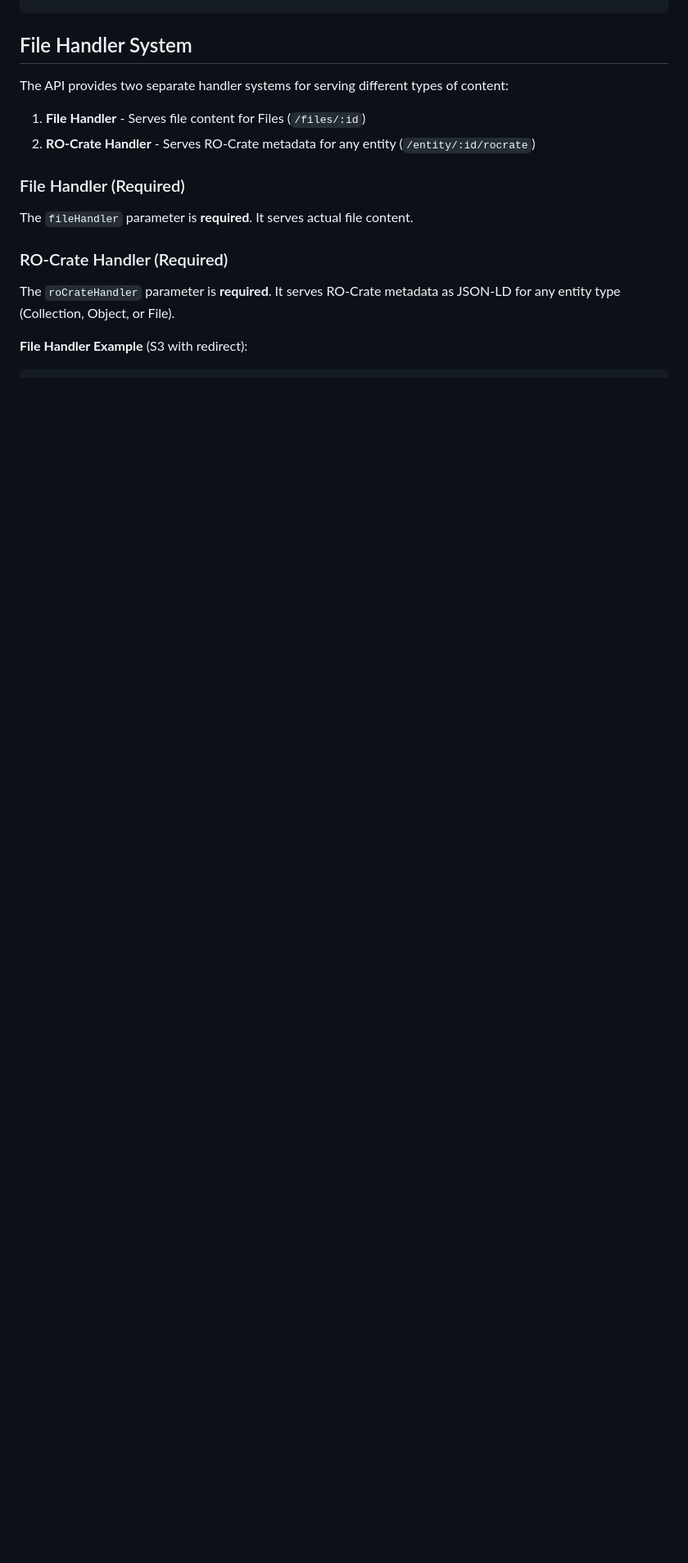
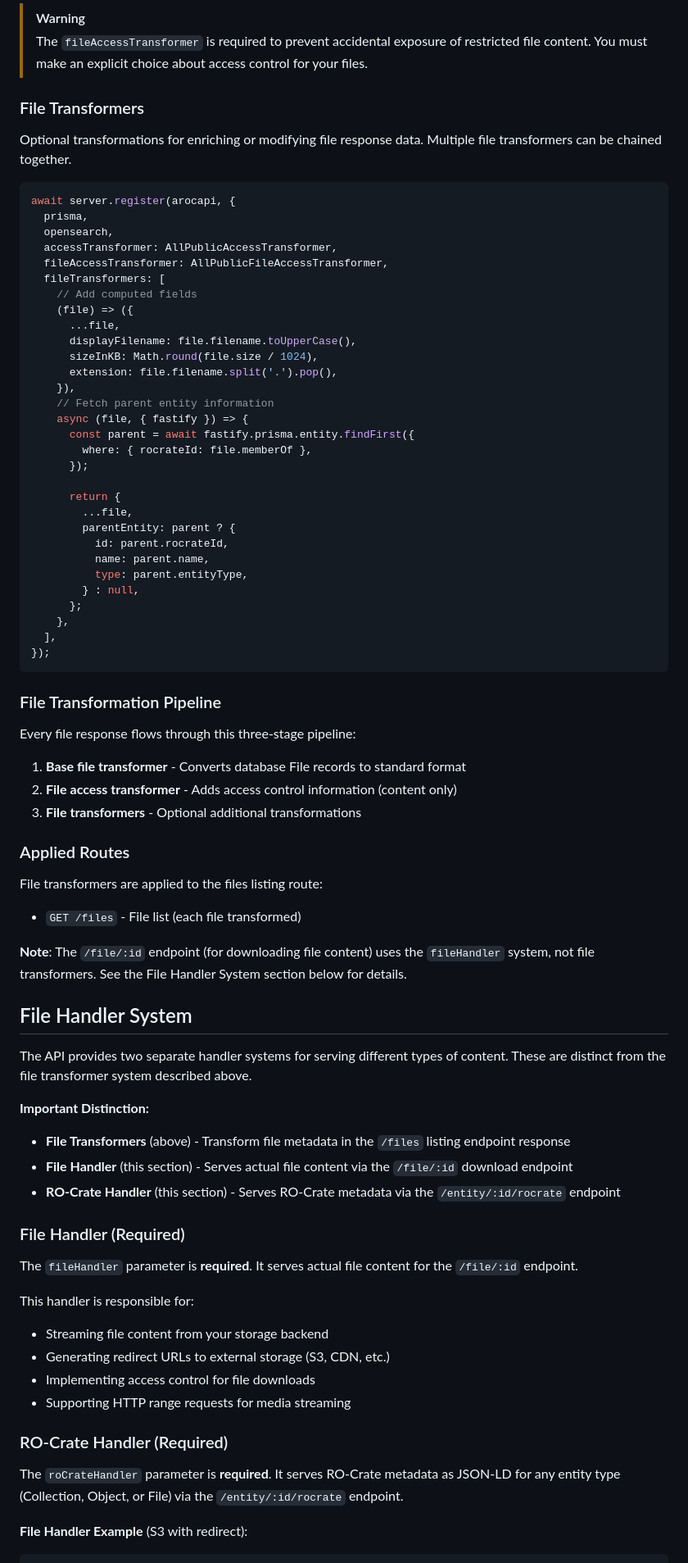
Before and after one commit to Language-Research-Technology/arocapi, a Markdown page: README.md, the part around one of its changes. Shown at 82% size. GitHub-like rendering; blank space fills up the shorter version.

````diff
--- a/README.md
+++ b/README.md
@@ -390,18 +419,87 @@ entityTransformers: [
+> [!WARNING]
+> The `fileAccessTransformer` is required to prevent accidental exposure of
+> restricted file content. You must make an explicit choice about access control
+> for your files.
+
+### File Transformers
+
+Optional transformations for enriching or modifying file response data. Multiple
+file transformers can be chained together.
+
+```typescript
+await server.register(arocapi, {
+  prisma,
+  opensearch,
+  accessTransformer: AllPublicAccessTransformer,
+  fileAccessTransformer: AllPublicFileAccessTransformer,
+  fileTransformers: [
+    // Add computed fields
+    (file) => ({
+      ...file,
+      displayFilename: file.filename.toUpperCase(),
+      sizeInKB: Math.round(file.size / 1024),
+      extension: file.filename.split('.').pop(),
+    }),
+    // Fetch parent entity information
+    async (file, { fastify }) => {
+      const parent = await fastify.prisma.entity.findFirst({
+        where: { rocrateId: file.memberOf },
+      });
+
+      return {
+        ...file,
+        parentEntity: parent ? {
+          id: parent.rocrateId,
+          name: parent.name,
+          type: parent.entityType,
+        } : null,
+      };
+    },
+  ],
+});
+```
+
+### File Transformation Pipeline
+
+Every file response flows through this three-stage pipeline:
+
+1. **Base file transformer** - Converts database File records to standard format
+2. **File access transformer** - Adds access control information (content only)
+3. **File transformers** - Optional additional transformations
+
+### Applied Routes
+
+File transformers are applied to the files listing route:
+
+- `GET /files` - File list (each file transformed)
+
+**Note**: The `/file/:id` endpoint (for downloading file content) uses the `fileHandler` system, not file transformers. See the File Handler System section below for details.
+
 ## File Handler System
 
-The API provides two separate handler systems for serving different types of content:
+The API provides two separate handler systems for serving different types of content. These are distinct from the file transformer system described above.
 
-1. **File Handler** - Serves file content for Files (`/files/:id`)
-2. **RO-Crate Handler** - Serves RO-Crate metadata for any entity (`/entity/:id/rocrate`)
+**Important Distinction:**
+
+- **File Transformers** (above) - Transform file metadata in the `/files` listing endpoint response
+- **File Handler** (this section) - Serves actual file content via the `/file/:id` download endpoint
+- **RO-Crate Handler** (this section) - Serves RO-Crate metadata via the `/entity/:id/rocrate` endpoint
 
 ### File Handler (Required)
 
-The `fileHandler` parameter is **required**. It serves actual file content.
+The `fileHandler` parameter is **required**. It serves actual file content for the `/file/:id` endpoint.
+
+This handler is responsible for:
+
+- Streaming file content from your storage backend
+- Generating redirect URLs to external storage (S3, CDN, etc.)
+- Implementing access control for file downloads
+- Supporting HTTP range requests for media streaming
 
 ### RO-Crate Handler (Required)
 
 The `roCrateHandler` parameter is **required**. It serves RO-Crate metadata as JSON-LD
-for any entity type (Collection, Object, or File).
+for any entity type (Collection, Object, or File) via the `/entity/:id/rocrate` endpoint.
 
 **File Handler Example** (S3 with redirect):
 
````
Also changed, not shown: other parts of README.md (+60 -31 lines).
